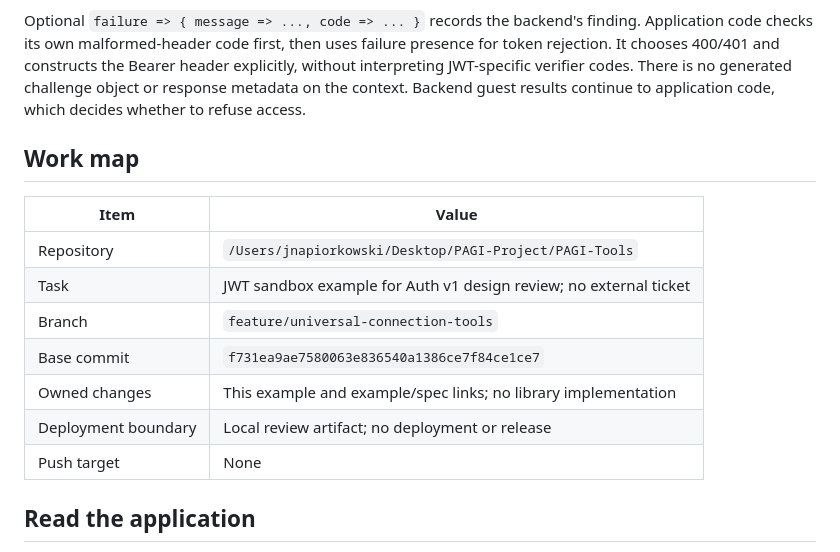
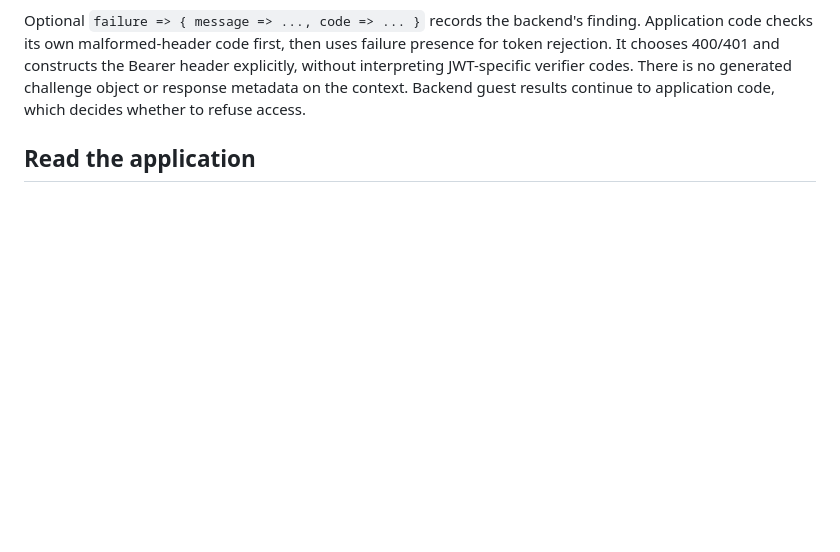
Before and after one commit to jjn1056/PAGI-Tools, a Markdown page: examples/auth-jwt-sandbox/README.md, the part around the change. Rendered like a GitHub page; blank space fills up the shorter version.

Commit message:
examples: drop the JWT sandbox README's leftover review work map
The table named a past review's branch, base commit and "push target:
none" -- bookkeeping for that review, not something a reader of the
example needs.

Co-Authored-By: Claude Opus 5.5 <noreply@anthropic.com>
Claude-Session: https://claude.ai/code/session_01WNqCYrwpaMFvKFLD8y8Hey

```diff
--- a/examples/auth-jwt-sandbox/README.md
+++ b/examples/auth-jwt-sandbox/README.md
@@ -40,18 +40,6 @@ Bearer header explicitly, without interpreting JWT-specific verifier codes.
 There is no generated challenge object or response metadata on the context.
 Backend guest results continue to application code, which decides whether to
 refuse access.
-
-## Work map
-
-| Item | Value |
-| --- | --- |
-| Repository | `/Users/jnapiorkowski/Desktop/PAGI-Project/PAGI-Tools` |
-| Task | JWT sandbox example for Auth v1 design review; no external ticket |
-| Branch | `feature/universal-connection-tools` |
-| Base commit | `f731ea9ae7580063e836540a1386ce7f84ce1ce7` |
-| Owned changes | This example and example/spec links; no library implementation |
-| Deployment boundary | Local review artifact; no deployment or release |
-| Push target | None |
 
 ## Read the application
 
```
